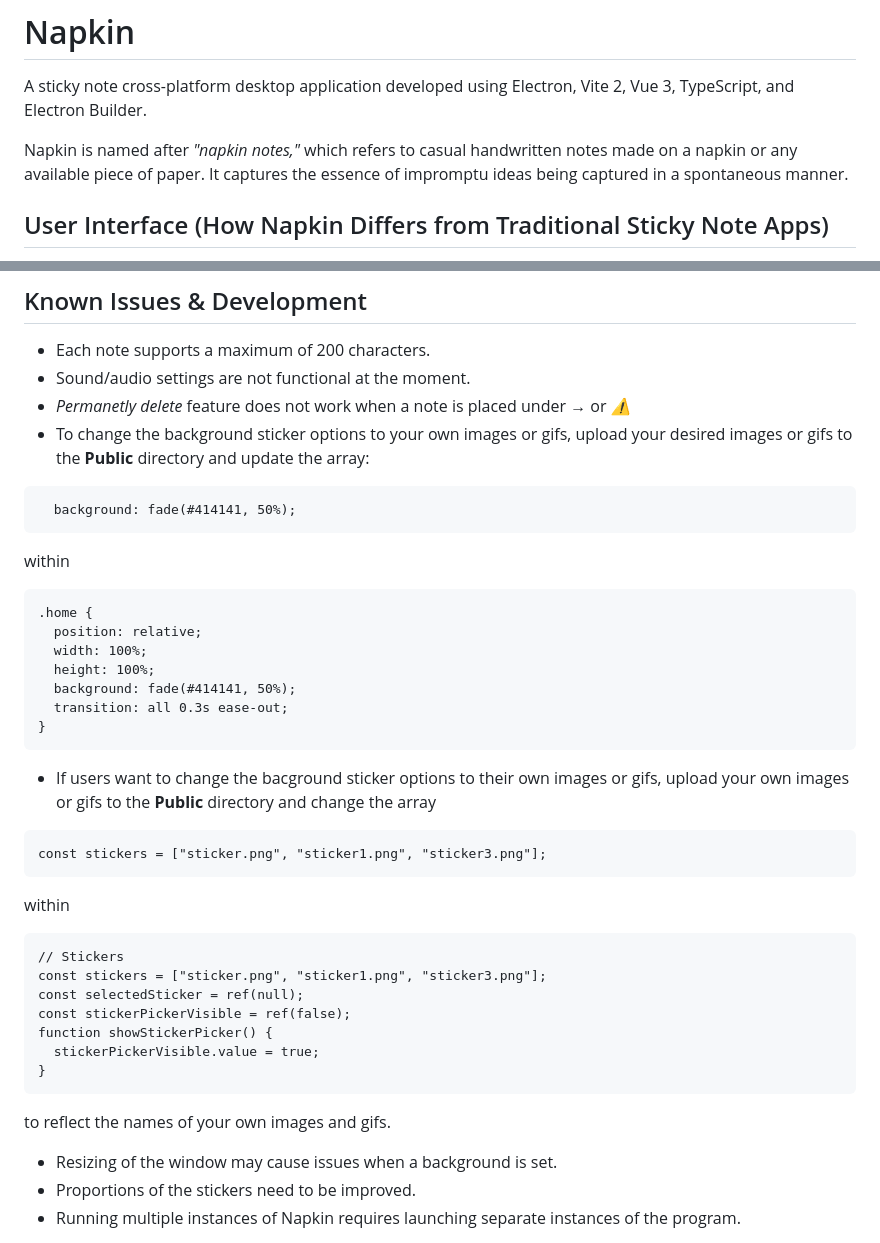
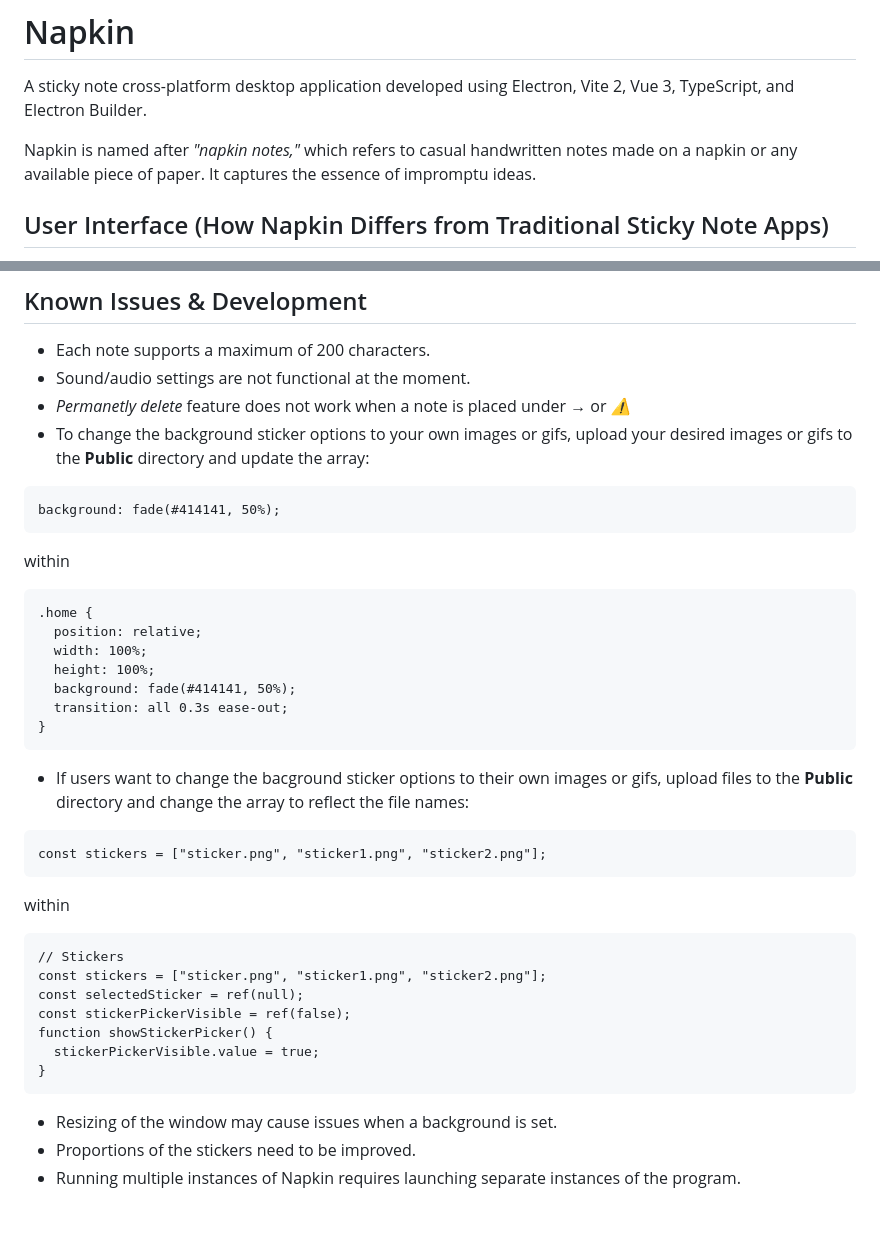
Before and after one commit to momentine/napkin, a Markdown page: README.md, 2 parts joined by grey strips. GitHub-like rendering; blank space fills up the shorter version.

````diff
--- a/README.md
+++ b/README.md
@@ -2,7 +2,7 @@
 
 A sticky note cross-platform desktop application developed using Electron, Vite 2, Vue 3, TypeScript, and Electron Builder.
 
-Napkin is named after *"napkin notes,"* which refers to casual handwritten notes made on a napkin or any available piece of paper. It captures the essence of impromptu ideas being captured in a spontaneous manner.
+Napkin is named after *"napkin notes,"* which refers to casual handwritten notes made on a napkin or any available piece of paper. It captures the essence of impromptu ideas.
 
 ## User Interface (How Napkin Differs from Traditional Sticky Note Apps)
 
@@ -56,7 +56,7 @@ yarn build or npm run build
 - *Permanetly delete* feature does not work when a note is placed under  ***→*** or ***⚠***
 - To change the background sticker options to your own images or gifs, upload your desired images or gifs to the **Public** directory and update the array:
 ```
-  background: fade(#414141, 50%);
+background: fade(#414141, 50%);
 ```
 within
 ```
@@ -68,22 +68,20 @@ within
   transition: all 0.3s ease-out;
 }
 ```
-- If users want to change the bacground sticker options to their own images or gifs, upload your own images or gifs to the **Public** directory and change the array
-
+- If users want to change the bacground sticker options to their own images or gifs, upload files to the **Public** directory and change the array to reflect the file names:
 ```
-const stickers = ["sticker.png", "sticker1.png", "sticker3.png"];
+const stickers = ["sticker.png", "sticker1.png", "sticker2.png"];
 ```
 within
 ```
 // Stickers
-const stickers = ["sticker.png", "sticker1.png", "sticker3.png"];
+const stickers = ["sticker.png", "sticker1.png", "sticker2.png"];
 const selectedSticker = ref(null);
 const stickerPickerVisible = ref(false);
 function showStickerPicker() {
   stickerPickerVisible.value = true;
 }
 ```
-to reflect the names of your own images and gifs.
 - Resizing of the window may cause issues when a background is set.
 - Proportions of the stickers need to be improved.
 - Running multiple instances of Napkin requires launching separate instances of the program.
````
